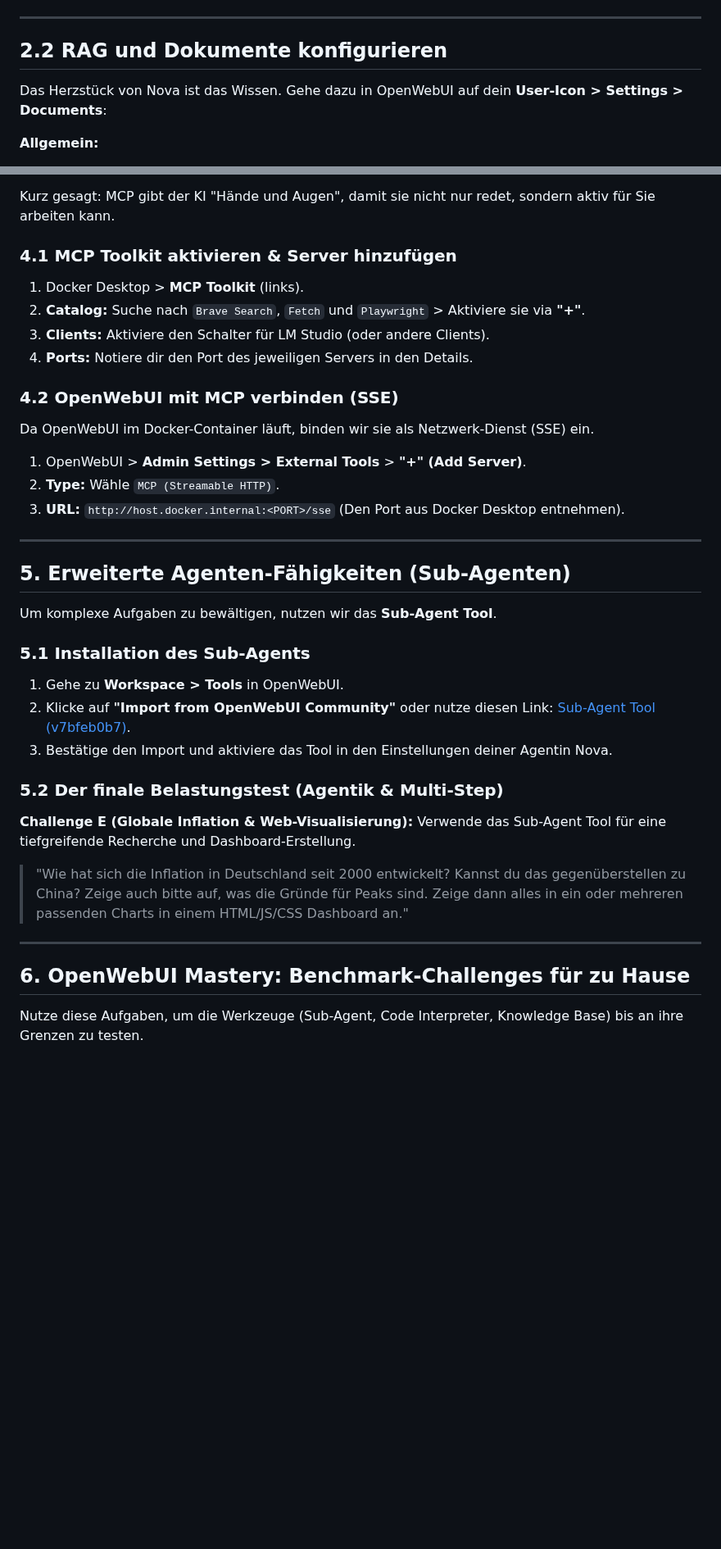
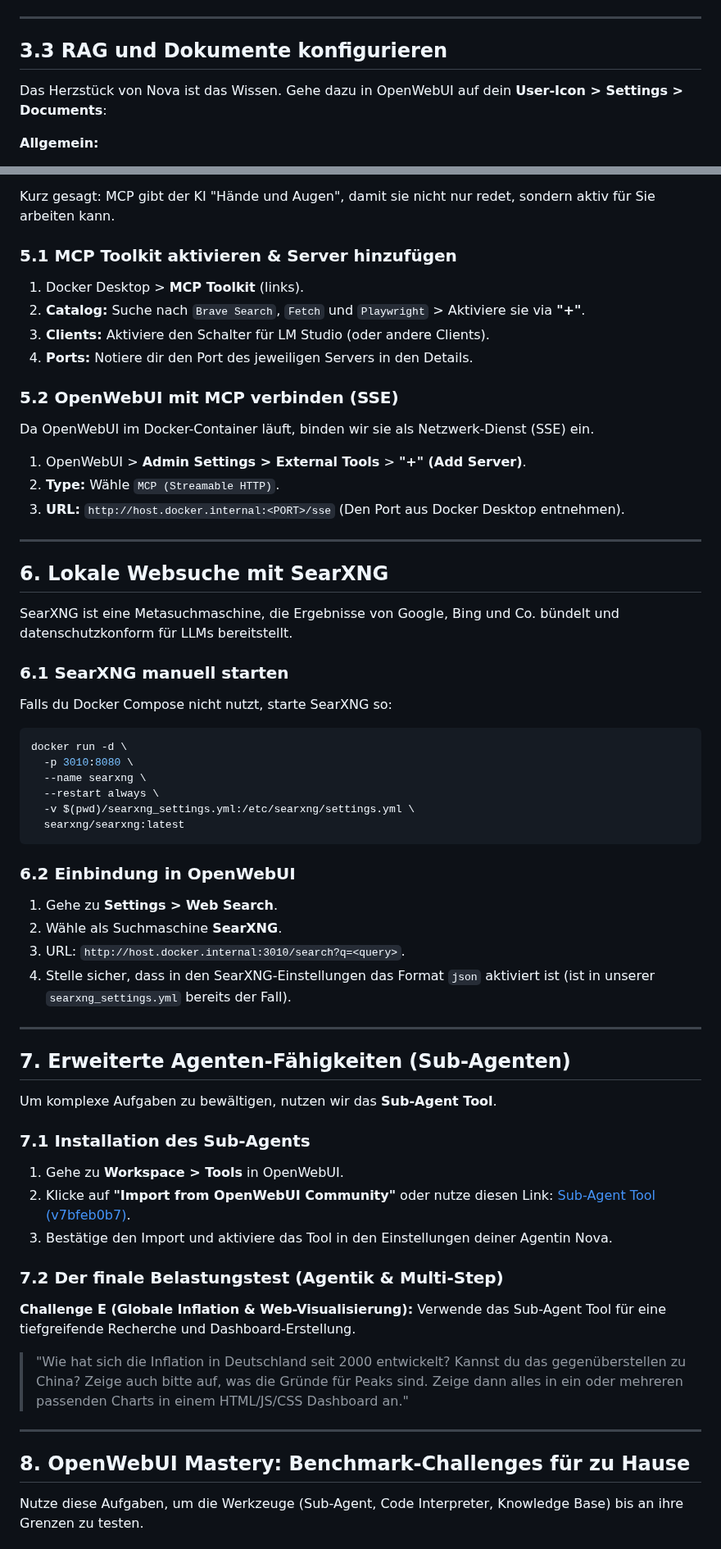
Before and after one commit to ProfEngel/KI-Literacy, a Markdown page: 03_Setup_und_Lokale_Infrastruktur.md, 2 parts joined by grey strips. Shown at 82% size. Rendered like a GitHub page; blank space fills up the shorter version.

Commit message:
Update T4 materials: Added images, SearXNG config, updated setup guide with new ports and benchmark challenges

````diff
--- a/03_Setup_und_Lokale_Infrastruktur.md
+++ b/03_Setup_und_Lokale_Infrastruktur.md
@@ -80,7 +96,7 @@ Sobald OpenWebUI unter `http://localhost:3000` läuft, binden wir unsere Modell-
 
 ---
 
-## 2.2 RAG und Dokumente konfigurieren
+## 3.3 RAG und Dokumente konfigurieren
 Das Herzstück von Nova ist das Wissen. Gehe dazu in OpenWebUI auf dein **User-Icon > Settings > Documents**:
 
 **Allgemein:**
@@ -294,13 +310,14 @@ Das System basiert auf einer einfachen Rollenverteilung, die man sich wie bei ei
 3. **Endlose Vielfalt:** Das Docker MCP Toolkit zeigt nur eine kleine Auswahl. In der Realität gibt es bereits hunderte MCP-Server für fast alles: Finanzdaten, Smarthome-Steuerung, Google Drive, Slack oder spezialisierte Programmier-Bots.
 
 Kurz gesagt: MCP gibt der KI "Hände und Augen", damit sie nicht nur redet, sondern aktiv für Sie arbeiten kann.
-### 4.1 MCP Toolkit aktivieren & Server hinzufügen
+
+### 5.1 MCP Toolkit aktivieren & Server hinzufügen
 1. Docker Desktop > **MCP Toolkit** (links).
 2. **Catalog:** Suche nach `Brave Search`, `Fetch` und `Playwright` > Aktiviere sie via **"+"**.
 3. **Clients:** Aktiviere den Schalter für LM Studio (oder andere Clients).
 4. **Ports:** Notiere dir den Port des jeweiligen Servers in den Details.
 
-### 4.2 OpenWebUI mit MCP verbinden (SSE)
+### 5.2 OpenWebUI mit MCP verbinden (SSE)
 Da OpenWebUI im Docker-Container läuft, binden wir sie als Netzwerk-Dienst (SSE) ein.
 1. OpenWebUI > **Admin Settings > External Tools** > **"+" (Add Server)**.
 2. **Type:** Wähle `MCP (Streamable HTTP)`.
@@ -308,22 +325,44 @@ Da OpenWebUI im Docker-Container läuft, binden wir sie als Netzwerk-Dienst (SSE
 
 ---
 
-## 5. Erweiterte Agenten-Fähigkeiten (Sub-Agenten)
+## 6. Lokale Websuche mit SearXNG
+SearXNG ist eine Metasuchmaschine, die Ergebnisse von Google, Bing und Co. bündelt und datenschutzkonform für LLMs bereitstellt.
+
+### 6.1 SearXNG manuell starten
+Falls du Docker Compose nicht nutzt, starte SearXNG so:
+```bash
+docker run -d \
+  -p 3010:8080 \
+  --name searxng \
+  --restart always \
+  -v $(pwd)/searxng_settings.yml:/etc/searxng/settings.yml \
+  searxng/searxng:latest
+```
+
+### 6.2 Einbindung in OpenWebUI
+1. Gehe zu **Settings > Web Search**.
+2. Wähle als Suchmaschine **SearXNG**.
+3. URL: `http://host.docker.internal:3010/search?q=<query>`.
+4. Stelle sicher, dass in den SearXNG-Einstellungen das Format `json` aktiviert ist (ist in unserer `searxng_settings.yml` bereits der Fall).
+
+---
+
+## 7. Erweiterte Agenten-Fähigkeiten (Sub-Agenten)
 Um komplexe Aufgaben zu bewältigen, nutzen wir das **Sub-Agent Tool**.
 
-### 5.1 Installation des Sub-Agents
+### 7.1 Installation des Sub-Agents
 1. Gehe zu **Workspace > Tools** in OpenWebUI.
 2. Klicke auf **"Import from OpenWebUI Community"** oder nutze diesen Link: [Sub-Agent Tool (v7bfeb0b7)](https://openwebui.com/posts/sub_agent_7bfeb0b7).
 3. Bestätige den Import und aktiviere das Tool in den Einstellungen deiner Agentin Nova.
 
-### 5.2 Der finale Belastungstest (Agentik & Multi-Step)
+### 7.2 Der finale Belastungstest (Agentik & Multi-Step)
 **Challenge E (Globale Inflation & Web-Visualisierung):**
 Verwende das Sub-Agent Tool für eine tiefgreifende Recherche und Dashboard-Erstellung.
 > "Wie hat sich die Inflation in Deutschland seit 2000 entwickelt? Kannst du das gegenüberstellen zu China? Zeige auch bitte auf, was die Gründe für Peaks sind. Zeige dann alles in ein oder mehreren passenden Charts in einem HTML/JS/CSS Dashboard an."
 
 ---
 
-## 6. OpenWebUI Mastery: Benchmark-Challenges für zu Hause
+## 8. OpenWebUI Mastery: Benchmark-Challenges für zu Hause
 Nutze diese Aufgaben, um die Werkzeuge (Sub-Agent, Code Interpreter, Knowledge Base) bis an ihre Grenzen zu testen.
 
 ### Benchmark 1: Creative Coding (The Snake Challenge)
````
Also changed, not shown: other parts of 03_Setup_und_Lokale_Infrastruktur.md (+34 -17 lines), assets/images/vl_material/anatomie_prompt.jpg (added), assets/images/vl_material/context_engineering.jpg (added), assets/images/vl_material/cot_kahneman.jpg (added), 5 other files.
